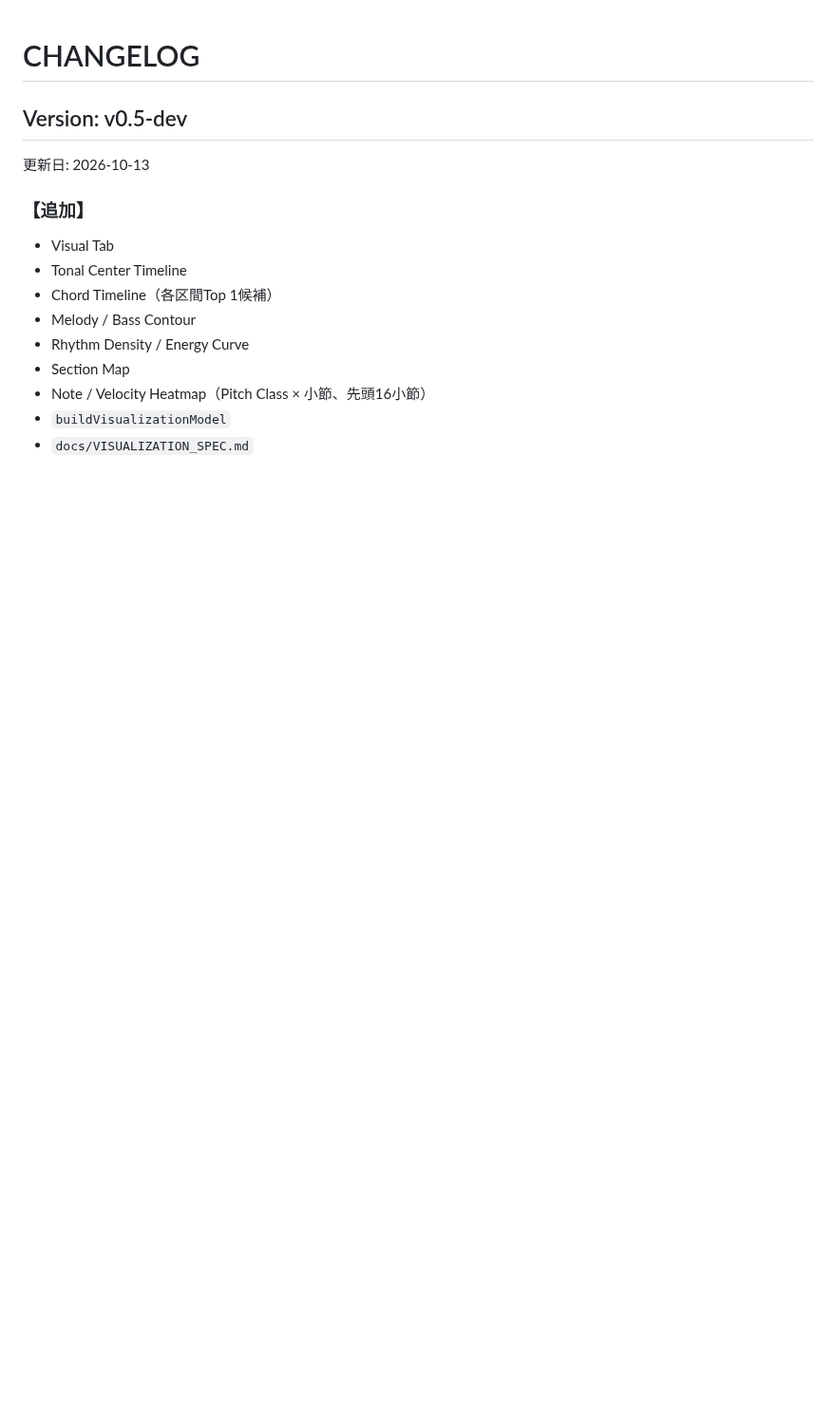
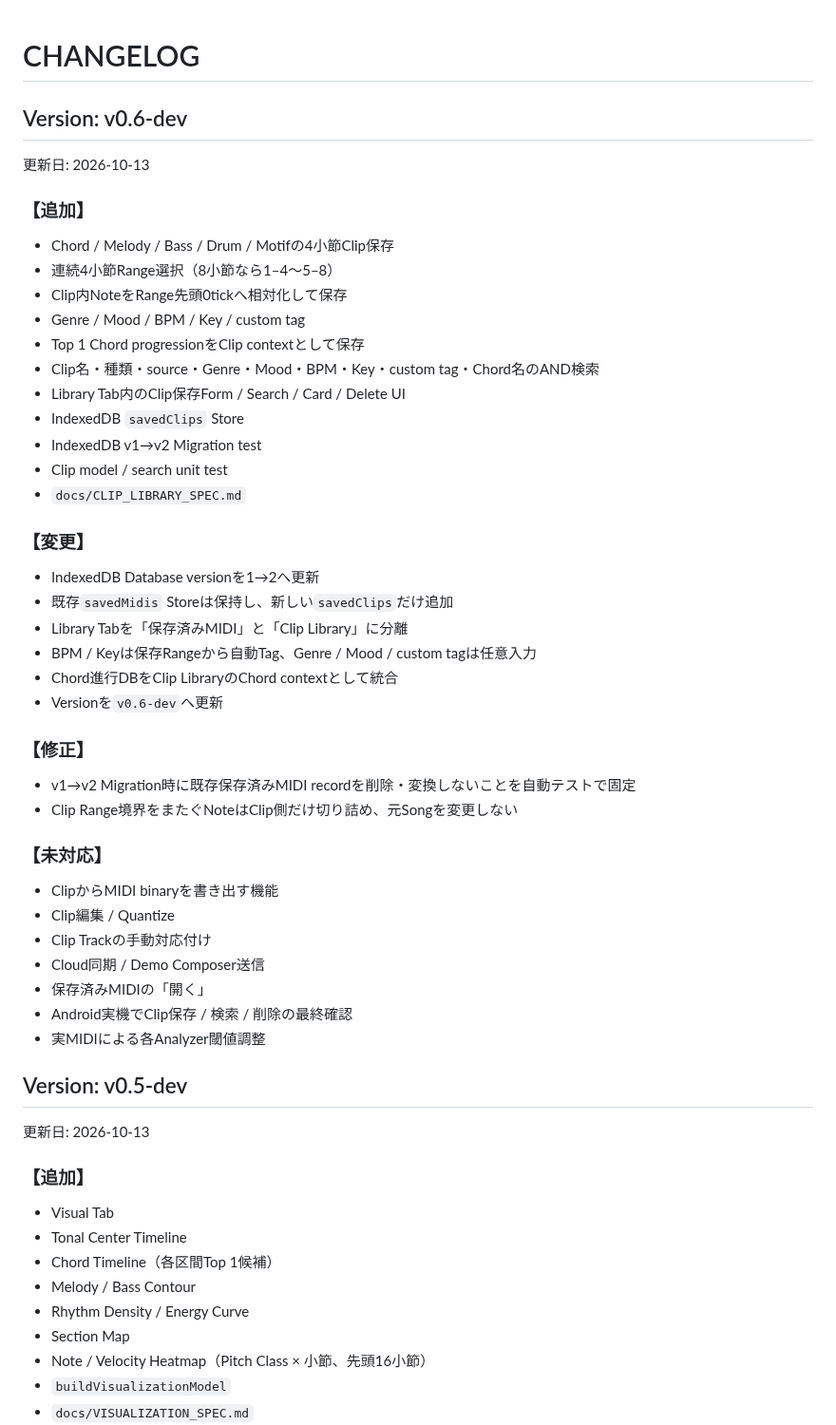
Before and after one commit to tamurayuuki46-cpu/midi-analyzer, a Markdown page: CHANGELOG.md, the part around the change. Shown at 95% size. Drawn GitHub-style; blank space fills up the shorter version.

Commit message:
Add v0.6 Clip Library changelog

```diff
--- a/CHANGELOG.md
+++ b/CHANGELOG.md
@@ -1,4 +1,41 @@
 # CHANGELOG
+
+## Version: v0.6-dev
+更新日: 2026-10-13
+
+### 【追加】
+- Chord / Melody / Bass / Drum / Motifの4小節Clip保存
+- 連続4小節Range選択（8小節なら1–4〜5–8）
+- Clip内NoteをRange先頭0tickへ相対化して保存
+- Genre / Mood / BPM / Key / custom tag
+- Top 1 Chord progressionをClip contextとして保存
+- Clip名・種類・source・Genre・Mood・BPM・Key・custom tag・Chord名のAND検索
+- Library Tab内のClip保存Form / Search / Card / Delete UI
+- IndexedDB `savedClips` Store
+- IndexedDB v1→v2 Migration test
+- Clip model / search unit test
+- `docs/CLIP_LIBRARY_SPEC.md`
+
+### 【変更】
+- IndexedDB Database versionを1→2へ更新
+- 既存`savedMidis` Storeは保持し、新しい`savedClips`だけ追加
+- Library Tabを「保存済みMIDI」と「Clip Library」に分離
+- BPM / Keyは保存Rangeから自動Tag、Genre / Mood / custom tagは任意入力
+- Chord進行DBをClip LibraryのChord contextとして統合
+- Versionを`v0.6-dev`へ更新
+
+### 【修正】
+- v1→v2 Migration時に既存保存済みMIDI recordを削除・変換しないことを自動テストで固定
+- Clip Range境界をまたぐNoteはClip側だけ切り詰め、元Songを変更しない
+
+### 【未対応】
+- ClipからMIDI binaryを書き出す機能
+- Clip編集 / Quantize
+- Clip Trackの手動対応付け
+- Cloud同期 / Demo Composer送信
+- 保存済みMIDIの「開く」
+- Android実機でClip保存 / 検索 / 削除の最終確認
+- 実MIDIによる各Analyzer閾値調整
 
 ## Version: v0.5-dev
 更新日: 2026-10-13
```
